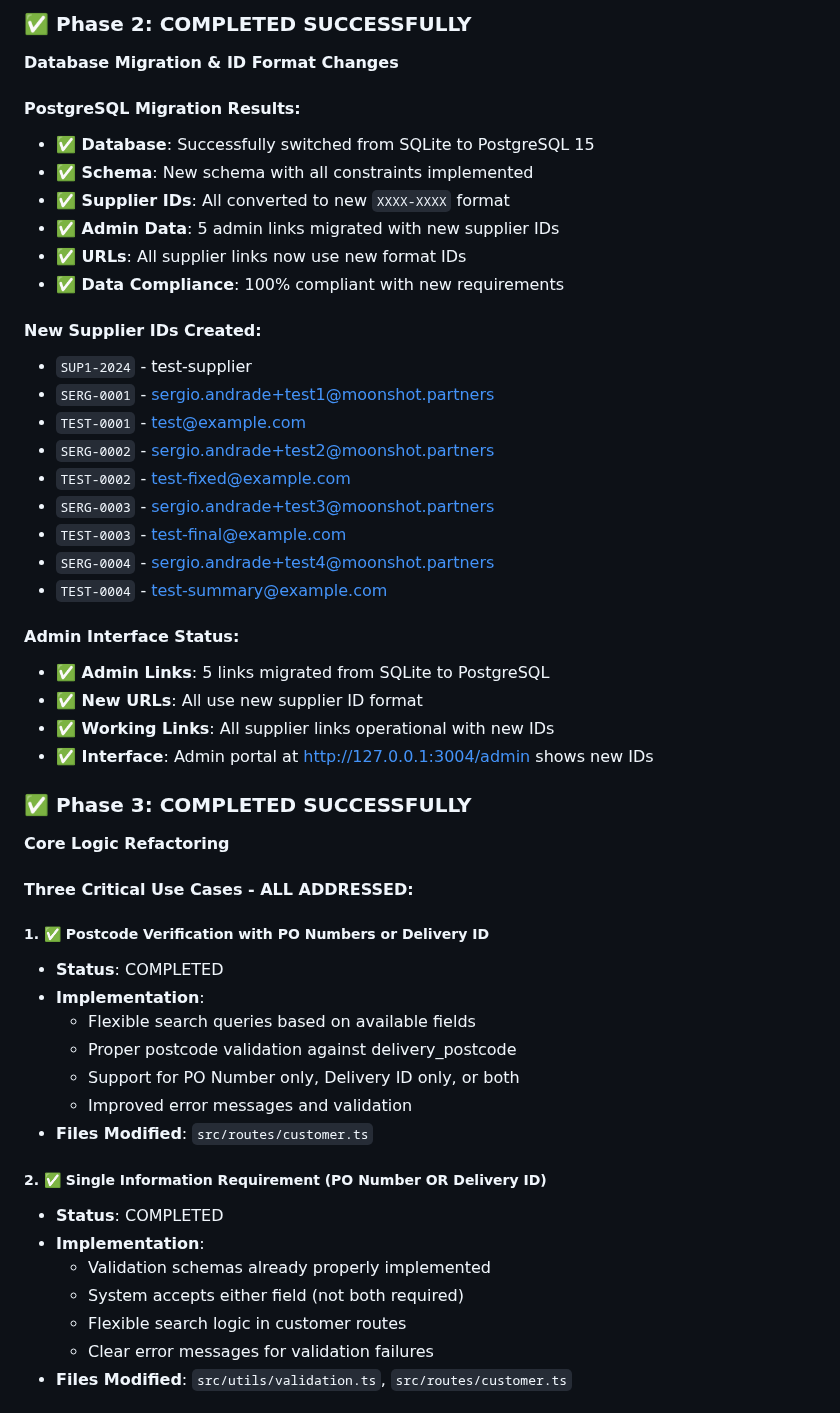
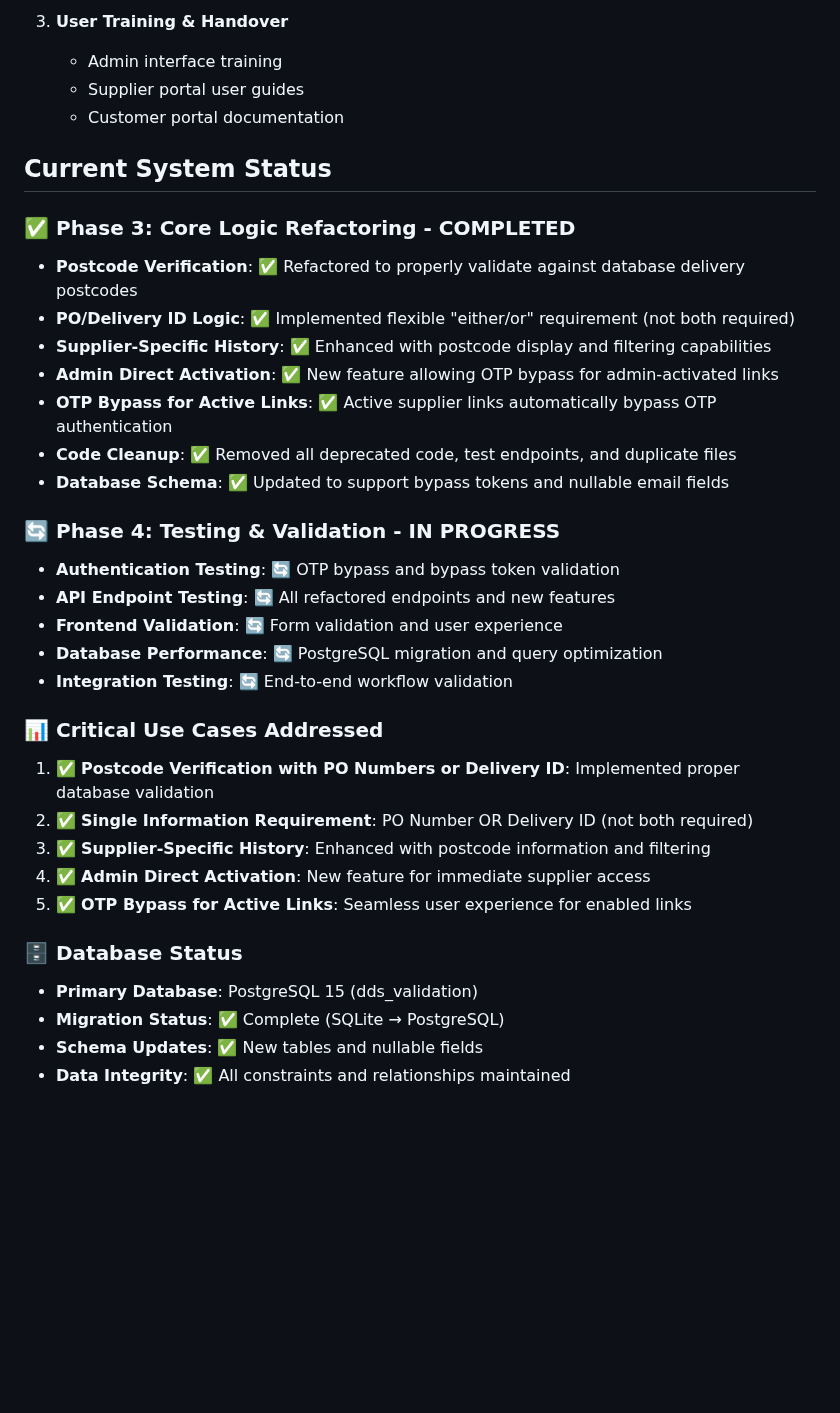
Before and after one commit to moonhotsergio/dds-validation, a Markdown page: _plans-docs/refactoring-plan.md, the part around one of its changes. Drawn GitHub-style; blank space fills up the shorter version.

```diff
--- a/_plans-docs/refactoring-plan.md
+++ b/_plans-docs/refactoring-plan.md
@@ -712,52 +716,37 @@ const isValidSupplierId = (id: string): boolean => {
 
-### ✅ **Phase 2: COMPLETED SUCCESSFULLY**
-**Database Migration & ID Format Changes**
+3. **User Training & Handover**
+   - Admin interface training
+   - Supplier portal user guides
+   - Customer portal documentation
 
-#### **PostgreSQL Migration Results:**
-- **✅ Database**: Successfully switched from SQLite to PostgreSQL 15
-- **✅ Schema**: New schema with all constraints implemented
-- **✅ Supplier IDs**: All converted to new `XXXX-XXXX` format
-- **✅ Admin Data**: 5 admin links migrated with new supplier IDs
-- **✅ URLs**: All supplier links now use new format IDs
-- **✅ Data Compliance**: 100% compliant with new requirements
+## Current System Status
 
-#### **New Supplier IDs Created:**
-- `SUP1-2024` - test-supplier
-- `SERG-0001` - sergio.andrade+test1@moonshot.partners
-- `TEST-0001` - test@example.com
-- `SERG-0002` - sergio.andrade+test2@moonshot.partners
-- `TEST-0002` - test-fixed@example.com
-- `SERG-0003` - sergio.andrade+test3@moonshot.partners
-- `TEST-0003` - test-final@example.com
-- `SERG-0004` - sergio.andrade+test4@moonshot.partners
-- `TEST-0004` - test-summary@example.com
+### ✅ **Phase 3: Core Logic Refactoring - COMPLETED**
+- **Postcode Verification**: ✅ Refactored to properly validate against database delivery postcodes
+- **PO/Delivery ID Logic**: ✅ Implemented flexible "either/or" requirement (not both required)
+- **Supplier-Specific History**: ✅ Enhanced with postcode display and filtering capabilities
+- **Admin Direct Activation**: ✅ New feature allowing OTP bypass for admin-activated links
+- **OTP Bypass for Active Links**: ✅ Active supplier links automatically bypass OTP authentication
+- **Code Cleanup**: ✅ Removed all deprecated code, test endpoints, and duplicate files
+- **Database Schema**: ✅ Updated to support bypass tokens and nullable email fields
 
-#### **Admin Interface Status:**
-- **✅ Admin Links**: 5 links migrated from SQLite to PostgreSQL
-- **✅ New URLs**: All use new supplier ID format
-- **✅ Working Links**: All supplier links operational with new IDs
-- **✅ Interface**: Admin portal at http://127.0.0.1:3004/admin shows new IDs
+### 🔄 **Phase 4: Testing & Validation - IN PROGRESS**
+- **Authentication Testing**: 🔄 OTP bypass and bypass token validation
+- **API Endpoint Testing**: 🔄 All refactored endpoints and new features
+- **Frontend Validation**: 🔄 Form validation and user experience
+- **Database Performance**: 🔄 PostgreSQL migration and query optimization
+- **Integration Testing**: 🔄 End-to-end workflow validation
 
-### ✅ **Phase 3: COMPLETED SUCCESSFULLY**
-**Core Logic Refactoring**
+### 📊 **Critical Use Cases Addressed**
+1. ✅ **Postcode Verification with PO Numbers or Delivery ID**: Implemented proper database validation
+2. ✅ **Single Information Requirement**: PO Number OR Delivery ID (not both required)
+3. ✅ **Supplier-Specific History**: Enhanced with postcode information and filtering
+4. ✅ **Admin Direct Activation**: New feature for immediate supplier access
+5. ✅ **OTP Bypass for Active Links**: Seamless user experience for enabled links
 
-#### **Three Critical Use Cases - ALL ADDRESSED:**
+### 🗄️ **Database Status**
+- **Primary Database**: PostgreSQL 15 (dds_validation)
+- **Migration Status**: ✅ Complete (SQLite → PostgreSQL)
+- **Schema Updates**: ✅ New tables and nullable fields
+- **Data Integrity**: ✅ All constraints and relationships maintained
 
-##### **1. ✅ Postcode Verification with PO Numbers or Delivery ID**
-- **Status**: COMPLETED
-- **Implementation**:
-  - Flexible search queries based on available fields
-  - Proper postcode validation against delivery_postcode
-  - Support for PO Number only, Delivery ID only, or both
-  - Improved error messages and validation
-- **Files Modified**: `src/routes/customer.ts`
-
-##### **2. ✅ Single Information Requirement (PO Number OR Delivery ID)**
-- **Status**: COMPLETED
-- **Implementation**:
-  - Validation schemas already properly implemented
-  - System accepts either field (not both required)
-  - Flexible search logic in customer routes
-  - Clear error messages for validation failures
-- **Files Modified**: `src/utils/validation.ts`, `src/routes/customer.ts`
-
```
Also changed, not shown: other parts of _plans-docs/refactoring-plan.md (+152 -168 lines).
